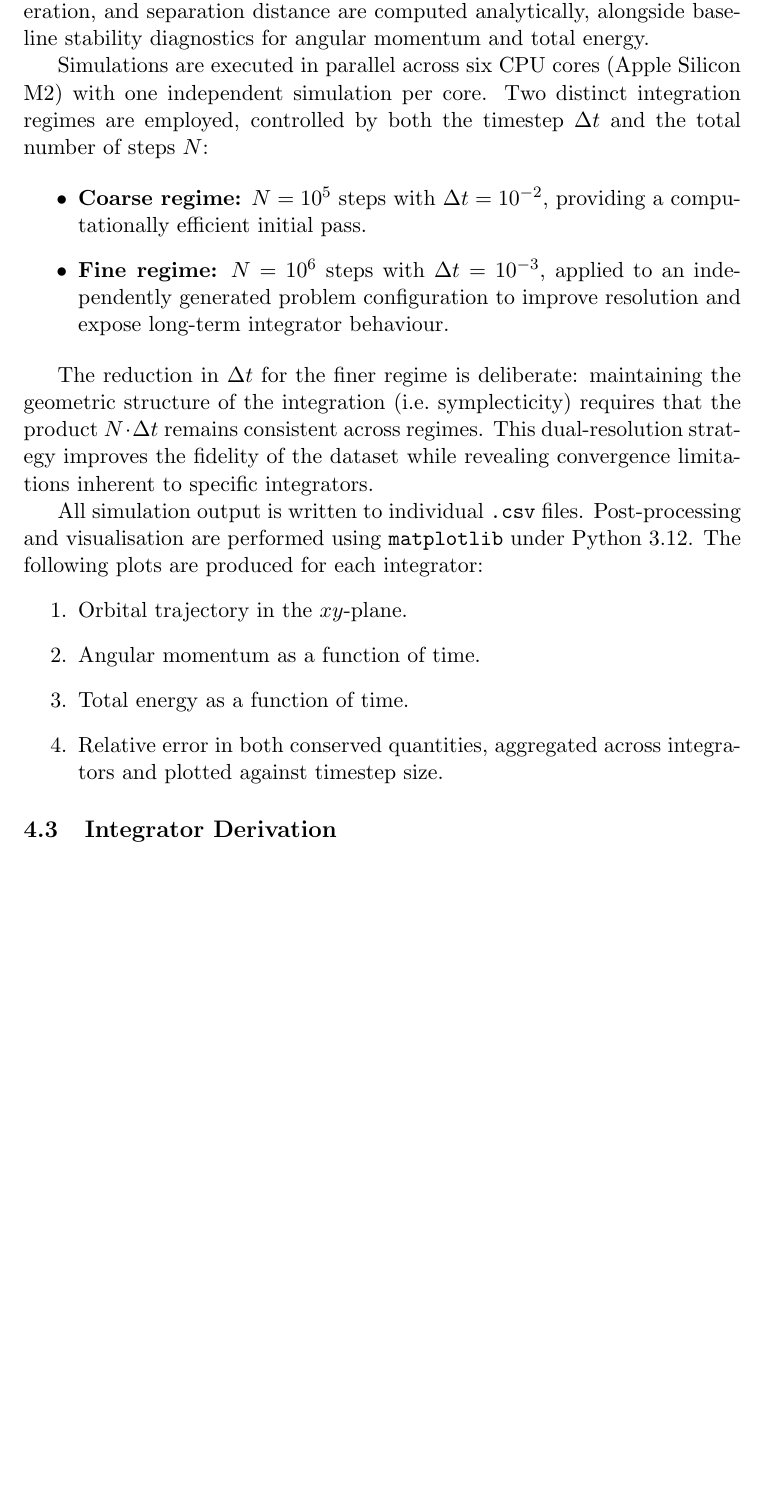
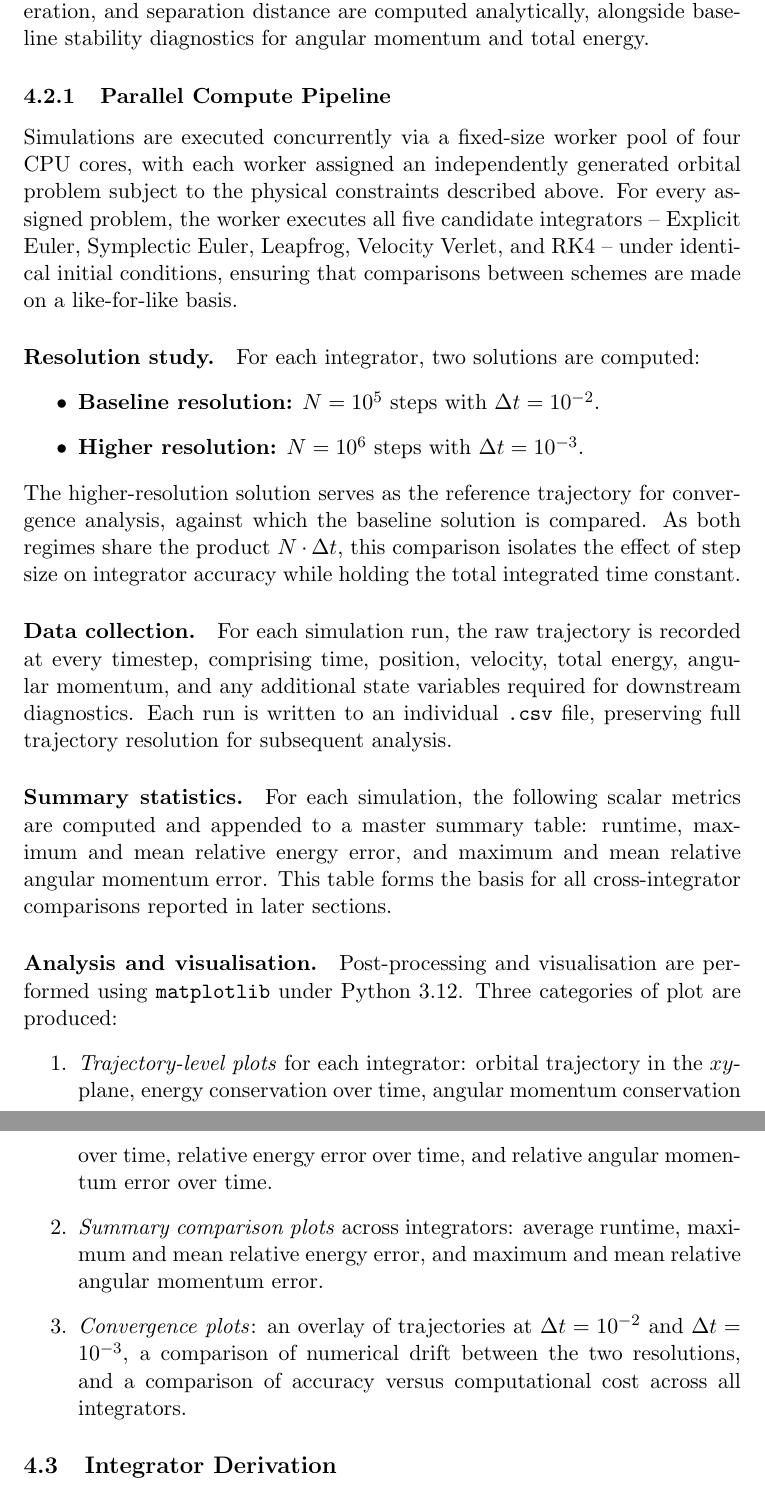
Before and after one commit to nixonthefourth/UROS26, a LaTeX document (docs/main.tex, which reads docs/sections/methods.tex): part of page 11 of 12 before the commit and two parts of pages 11 and 12 of 12 after it, the two joined at a grey line, cut so that both start at the same text, the shorter picture padded with empty space. Compiled offline with pdfLaTeX.

Commit message:
docs: Updated the paper documentation and added the section on parallel HPC compute

```diff
--- a/docs/sections/methods.tex
+++ b/docs/sections/methods.tex
@@ -39,24 +39,46 @@ well-conditioned, stable dataset throughout the integration period.
 Following procedural generation, the derived initial quantities velocity, acceleration, and separation distance
 are computed analytically, alongside baseline stability diagnostics for angular momentum and total energy.
 
-Simulations are executed in parallel across six CPU cores (Apple Silicon M2) with one independent simulation per core.
-Two distinct integration regimes are employed, controlled by both the timestep $\Delta t$ and the total number of steps $N$:
+\subsubsection{Parallel Compute Pipeline}
 
+Simulations are executed concurrently via a fixed-size worker pool of four CPU cores, with each worker assigned an
+independently generated orbital problem subject to the physical constraints described above.
+For every assigned problem, the worker executes all five candidate integrators -- Explicit Euler, Symplectic Euler,
+Leapfrog, Velocity Verlet, and RK4 -- under identical initial conditions, ensuring that comparisons between schemes
+are made on a like-for-like basis.
+
+\paragraph{Resolution study.}
+For each integrator, two solutions are computed:
 \begin{itemize}
-    \item \textbf{Coarse regime:} $N = 10^5$ steps with $\Delta t = 10^{-2}$, providing a computationally efficient initial pass.
-    \item \textbf{Fine regime:} $N = 10^6$ steps with $\Delta t = 10^{-3}$, applied to an independently generated problem configuration to improve resolution and expose long-term integrator behaviour.
+    \item \textbf{Baseline resolution:} $N = 10^5$ steps with $\Delta t = 10^{-2}$.
+    \item \textbf{Higher resolution:} $N = 10^6$ steps with $\Delta t = 10^{-3}$.
 \end{itemize}
+The higher-resolution solution serves as the reference trajectory for convergence analysis, against which the
+baseline solution is compared. As both regimes share the product $N \cdot \Delta t$, this comparison isolates the
+effect of step size on integrator accuracy while holding the total integrated time constant.
 
-The reduction in $\Delta t$ for the finer regime is deliberate: maintaining the geometric structure of the integration (i.e.\ symplecticity) requires that the product $N \cdot \Delta t$ remains consistent across regimes. This dual-resolution strategy improves the fidelity of the dataset while revealing convergence limitations inherent to specific integrators.
+\paragraph{Data collection.}
+For each simulation run, the raw trajectory is recorded at every timestep, comprising time, position, velocity,
+total energy, angular momentum, and any additional state variables required for downstream diagnostics. Each run
+is written to an individual \texttt{.csv} file, preserving full trajectory resolution for subsequent analysis.
 
-All simulation output is written to individual \texttt{.csv} files.
-Post-processing and visualisation are performed using \texttt{matplotlib} under Python~3.12.
-The following plots are produced for each integrator:
+\paragraph{Summary statistics.}
+For each simulation, the following scalar metrics are computed and appended to a master summary table: runtime,
+maximum and mean relative energy error, and maximum and mean relative angular momentum error. This table forms
+the basis for all cross-integrator comparisons reported in later sections.
+
+\paragraph{Analysis and visualisation.}
+Post-processing and visualisation are performed using \texttt{matplotlib} under Python~3.12. Three categories of
+plot are produced:
 \begin{enumerate}
-    \item Orbital trajectory in the $xy$-plane.
-    \item Angular momentum as a function of time.
-    \item Total energy as a function of time.
-    \item Relative error in both conserved quantities, aggregated across integrators and plotted against timestep size.
+    \item \textit{Trajectory-level plots} for each integrator: orbital trajectory in the $xy$-plane, energy
+    conservation over time, angular momentum conservation over time, relative energy error over time, and relative
+    angular momentum error over time.
+    \item \textit{Summary comparison plots} across integrators: average runtime, maximum and mean relative energy
+    error, and maximum and mean relative angular momentum error.
+    \item \textit{Convergence plots}: an overlay of trajectories at $\Delta t = 10^{-2}$ and $\Delta t = 10^{-3}$,
+    a comparison of numerical drift between the two resolutions, and a comparison of accuracy versus computational
+    cost across all integrators.
 \end{enumerate}
 
 \subsection{Integrator Derivation}
```
Also changed, not shown: docs/main.tex (+5 -5 lines), docs/sections/introduction.tex (+1 -0 lines), docs/main.pdf.
